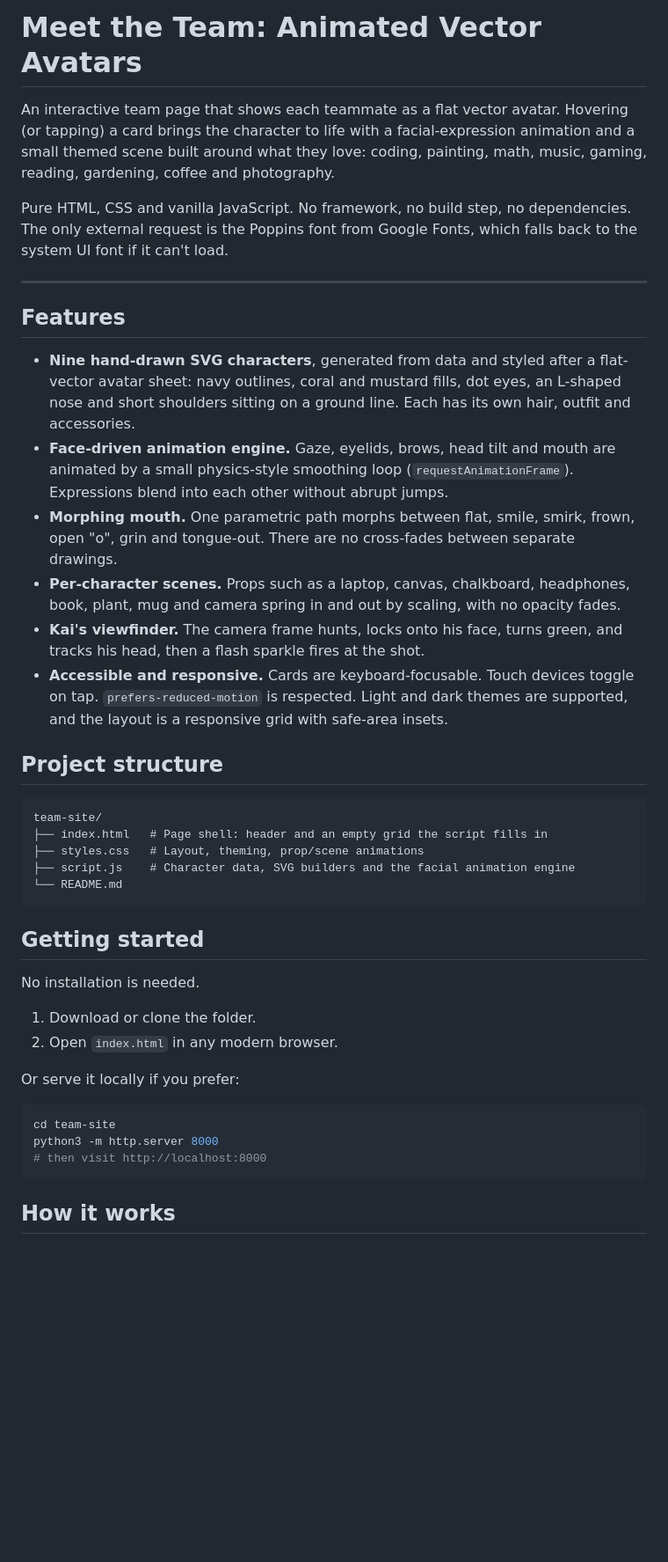
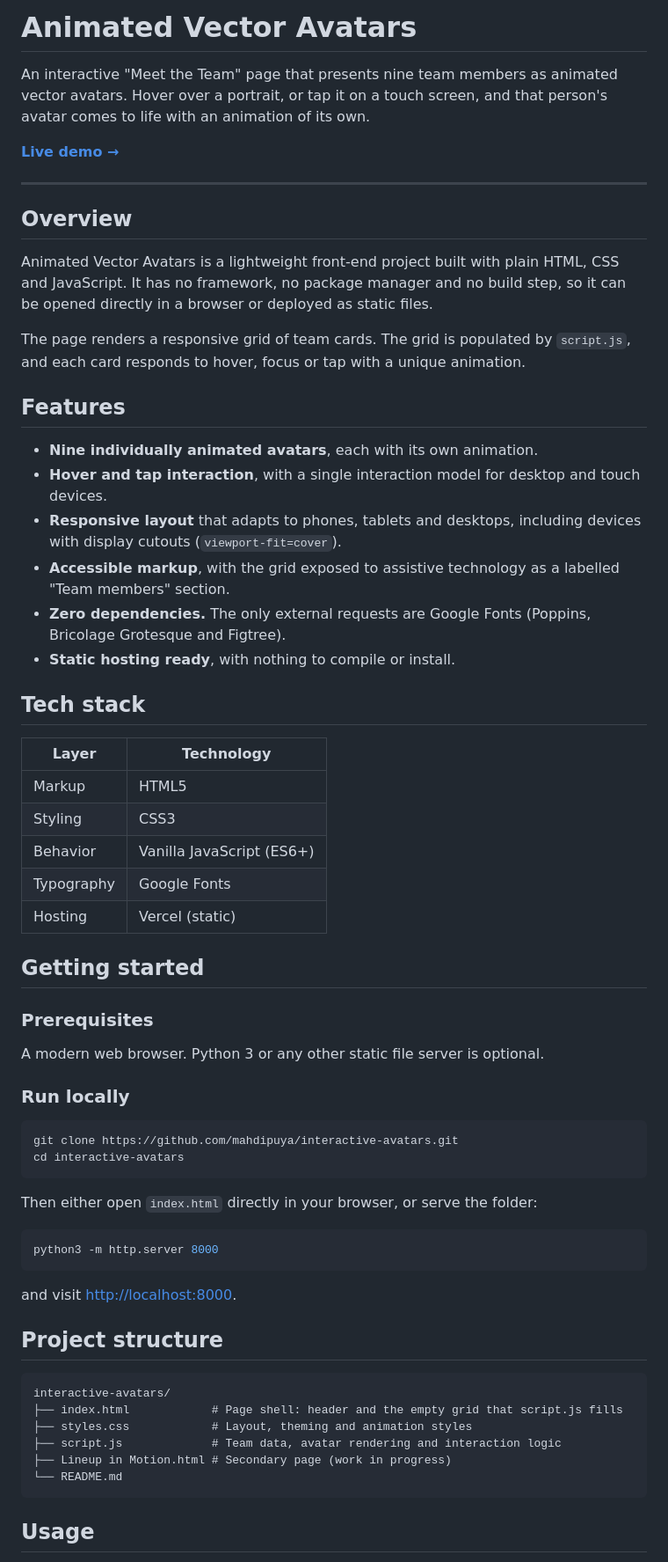
Before and after one commit to mahdipaydar007/interactive-avatars, a Markdown page: README.md, the part around one of its changes. Shown at 88% size. Rendered like a GitHub page; blank space fills up the shorter version.

Commit message:
rewrite readme

````diff
--- a/README.md
+++ b/README.md
@@ -1,44 +1,67 @@
-# Meet the Team: Animated Vector Avatars
+# Animated Vector Avatars
 
-An interactive team page that shows each teammate as a flat vector avatar. Hovering (or tapping) a card brings the character to life with a facial-expression animation and a small themed scene built around what they love: coding, painting, math, music, gaming, reading, gardening, coffee and photography.
+An interactive "Meet the Team" page that presents nine team members as animated vector avatars. Hover over a portrait, or tap it on a touch screen, and that person's avatar comes to life with an animation of its own.
 
-Pure HTML, CSS and vanilla JavaScript. No framework, no build step, no dependencies. The only external request is the Poppins font from Google Fonts, which falls back to the system UI font if it can't load.
+**[Live demo →](https://interactive-avatars-umber.vercel.app)**
 
 ---
 
+## Overview
+
+Animated Vector Avatars is a lightweight front-end project built with plain HTML, CSS and JavaScript. It has no framework, no package manager and no build step, so it can be opened directly in a browser or deployed as static files.
+
+The page renders a responsive grid of team cards. The grid is populated by `script.js`, and each card responds to hover, focus or tap with a unique animation.
+
 ## Features
 
-- **Nine hand-drawn SVG characters**, generated from data and styled after a flat-vector avatar sheet: navy outlines, coral and mustard fills, dot eyes, an L-shaped nose and short shoulders sitting on a ground line. Each has its own hair, outfit and accessories.
-- **Face-driven animation engine.** Gaze, eyelids, brows, head tilt and mouth are animated by a small physics-style smoothing loop (`requestAnimationFrame`). Expressions blend into each other without abrupt jumps.
-- **Morphing mouth.** One parametric path morphs between flat, smile, smirk, frown, open "o", grin and tongue-out. There are no cross-fades between separate drawings.
-- **Per-character scenes.** Props such as a laptop, canvas, chalkboard, headphones, book, plant, mug and camera spring in and out by scaling, with no opacity fades.
-- **Kai's viewfinder.** The camera frame hunts, locks onto his face, turns green, and tracks his head, then a flash sparkle fires at the shot.
-- **Accessible and responsive.** Cards are keyboard-focusable. Touch devices toggle on tap. `prefers-reduced-motion` is respected. Light and dark themes are supported, and the layout is a responsive grid with safe-area insets.
+- **Nine individually animated avatars**, each with its own animation.
+- **Hover and tap interaction**, with a single interaction model for desktop and touch devices.
+- **Responsive layout** that adapts to phones, tablets and desktops, including devices with display cutouts (`viewport-fit=cover`).
+- **Accessible markup**, with the grid exposed to assistive technology as a labelled "Team members" section.
+- **Zero dependencies.** The only external requests are Google Fonts (Poppins, Bricolage Grotesque and Figtree).
+- **Static hosting ready**, with nothing to compile or install.
+
+## Tech stack
+
+| Layer      | Technology                                  |
+| ---------- | ------------------------------------------- |
+| Markup     | HTML5                                       |
+| Styling    | CSS3                                        |
+| Behavior   | Vanilla JavaScript (ES6+)                   |
+| Typography | Google Fonts                                |
+| Hosting    | Vercel (static)                             |
+
+## Getting started
+
+### Prerequisites
+
+A modern web browser. Python 3 or any other static file server is optional.
+
+### Run locally
+
+```bash
+git clone https://github.com/mahdipuya/interactive-avatars.git
+cd interactive-avatars
+```
+
+Then either open `index.html` directly in your browser, or serve the folder:
+
+```bash
+python3 -m http.server 8000
+```
+
+and visit <http://localhost:8000>.
 
 ## Project structure
 
 ```
-team-site/
-├── index.html   # Page shell: header and an empty grid the script fills in
-├── styles.css   # Layout, theming, prop/scene animations
-├── script.js    # Character data, SVG builders and the facial animation engine
+interactive-avatars/
+├── index.html            # Page shell: header and the empty grid that script.js fills
+├── styles.css            # Layout, theming and animation styles
+├── script.js             # Team data, avatar rendering and interaction logic
+├── Lineup in Motion.html # Secondary page (work in progress)
 └── README.md
 ```
 
-## Getting started
+## Usage
 
-No installation is needed.
-
-1. Download or clone the folder.
-2. Open `index.html` in any modern browser.
-
-Or serve it locally if you prefer:
-
-```bash
-cd team-site
-python3 -m http.server 8000
-# then visit http://localhost:8000
-```
-
-## How it works
-
````
Also changed, not shown: other parts of README.md (+24 -67 lines).
